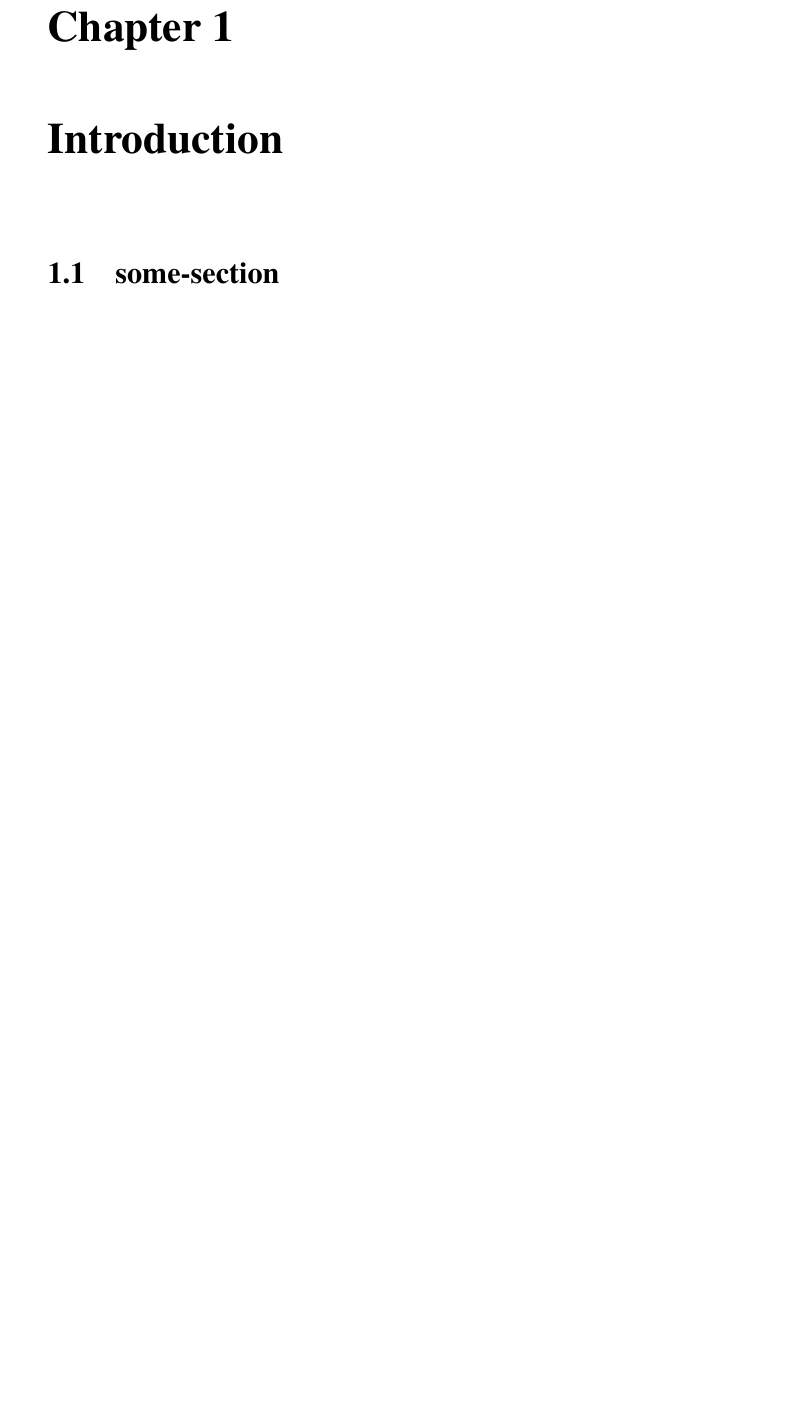
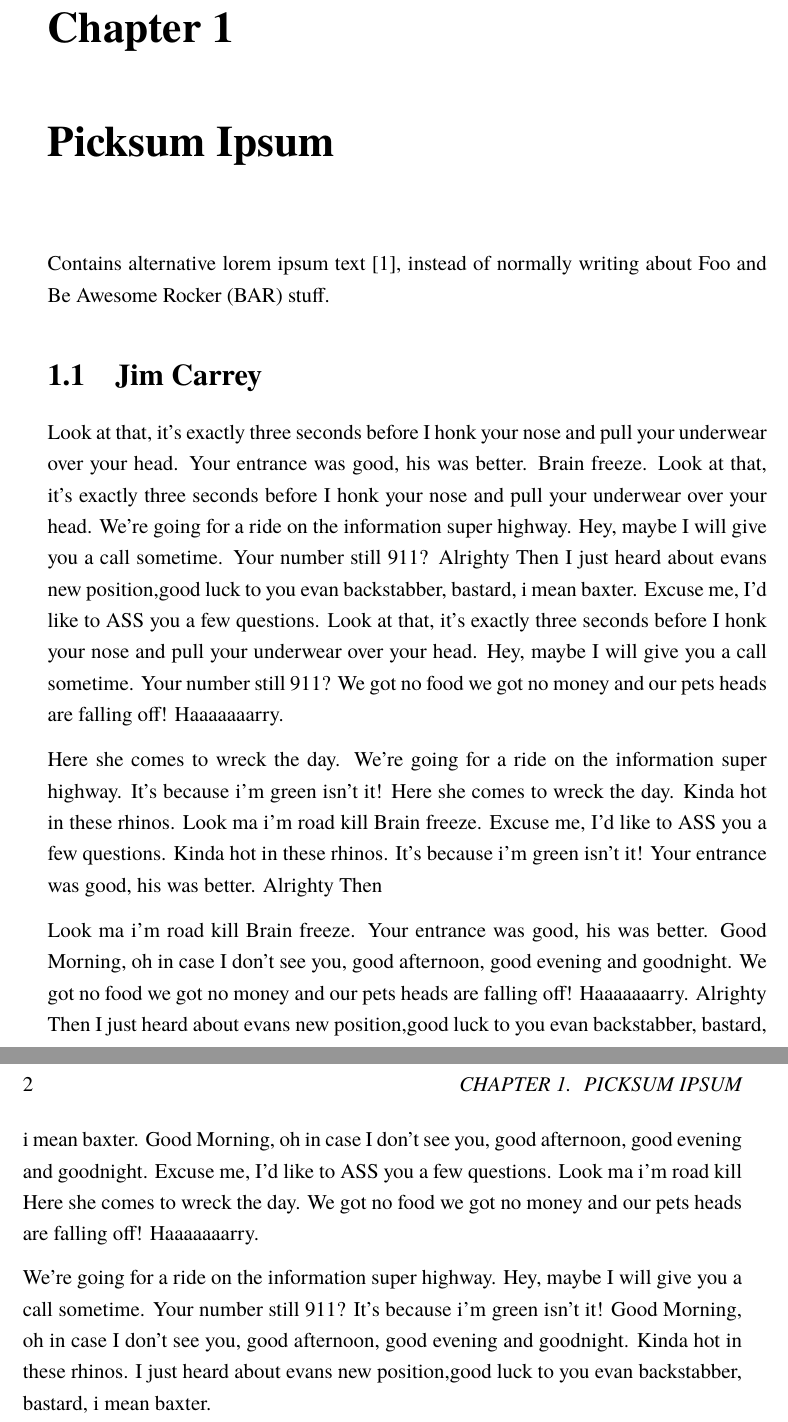
Before and after one commit to tlatsas/thesis-latex-template, a LaTeX thesis (thesis.tex, which reads chapters/chapter1.tex): part of page 9 of 12 before the commit and two parts of pages 9 and 10 of 13 after it, the two joined at a grey line, cut so that both start at the same text, the shorter picture padded with empty space. Compiled offline with pdfLaTeX.

Commit message:
picksum ipsum is awesome!

```diff
--- a/chapters/chapter1.tex
+++ b/chapters/chapter1.tex
@@ -1,12 +1,19 @@
 \documentclass[thesis.tex]{subfiles}
 \begin{document}
 
-\chapter{Introduction}
+\chapter{Picksum Ipsum}
 
-%% chapter content
+Contains alternative lorem ipsum text~\cite{ipsum}, instead of normally writing
+about \gls{foo} and \gls{bar} stuff.
 
-\section{some-section}
+\section{Jim Carrey}
+Look at that, it's exactly three seconds before I honk your nose and pull your underwear over your head. Your entrance was good, his was better. Brain freeze. Look at that, it's exactly three seconds before I honk your nose and pull your underwear over your head. We're going for a ride on the information super highway. Hey, maybe I will give you a call sometime. Your number still 911? Alrighty Then I just heard about evans new position,good luck to you evan backstabber, bastard, i mean baxter. Excuse me, I'd like to ASS you a few questions. Look at that, it's exactly three seconds before I honk your nose and pull your underwear over your head. Hey, maybe I will give you a call sometime. Your number still 911? We got no food we got no money and our pets heads are falling off! Haaaaaaarry.
 
-%% more chapter content
+Here she comes to wreck the day. We're going for a ride on the information super highway. It's because i'm green isn't it! Here she comes to wreck the day. Kinda hot in these rhinos. Look ma i'm road kill Brain freeze. Excuse me, I'd like to ASS you a few questions. Kinda hot in these rhinos. It's because i'm green isn't it! Your entrance was good, his was better. Alrighty Then
+
+Look ma i'm road kill Brain freeze. Your entrance was good, his was better. Good Morning, oh in case I don't see you, good afternoon, good evening and goodnight. We got no food we got no money and our pets heads are falling off! Haaaaaaarry. Alrighty Then I just heard about evans new position,good luck to you evan backstabber, bastard, i mean baxter. Good Morning, oh in case I don't see you, good afternoon, good evening and goodnight. Excuse me, I'd like to ASS you a few questions. Look ma i'm road kill Here she comes to wreck the day. We got no food we got no money and our pets heads are falling off! Haaaaaaarry.
+
+We're going for a ride on the information super highway. Hey, maybe I will give you a call sometime. Your number still 911? It's because i'm green isn't it! Good Morning, oh in case I don't see you, good afternoon, good evening and goodnight. Kinda hot in these rhinos. I just heard about evans new position,good luck to you evan backstabber, bastard, i mean baxter.
+
 
 \end{document}
```
Also changed, not shown: references.bib (+6 -0 lines).
